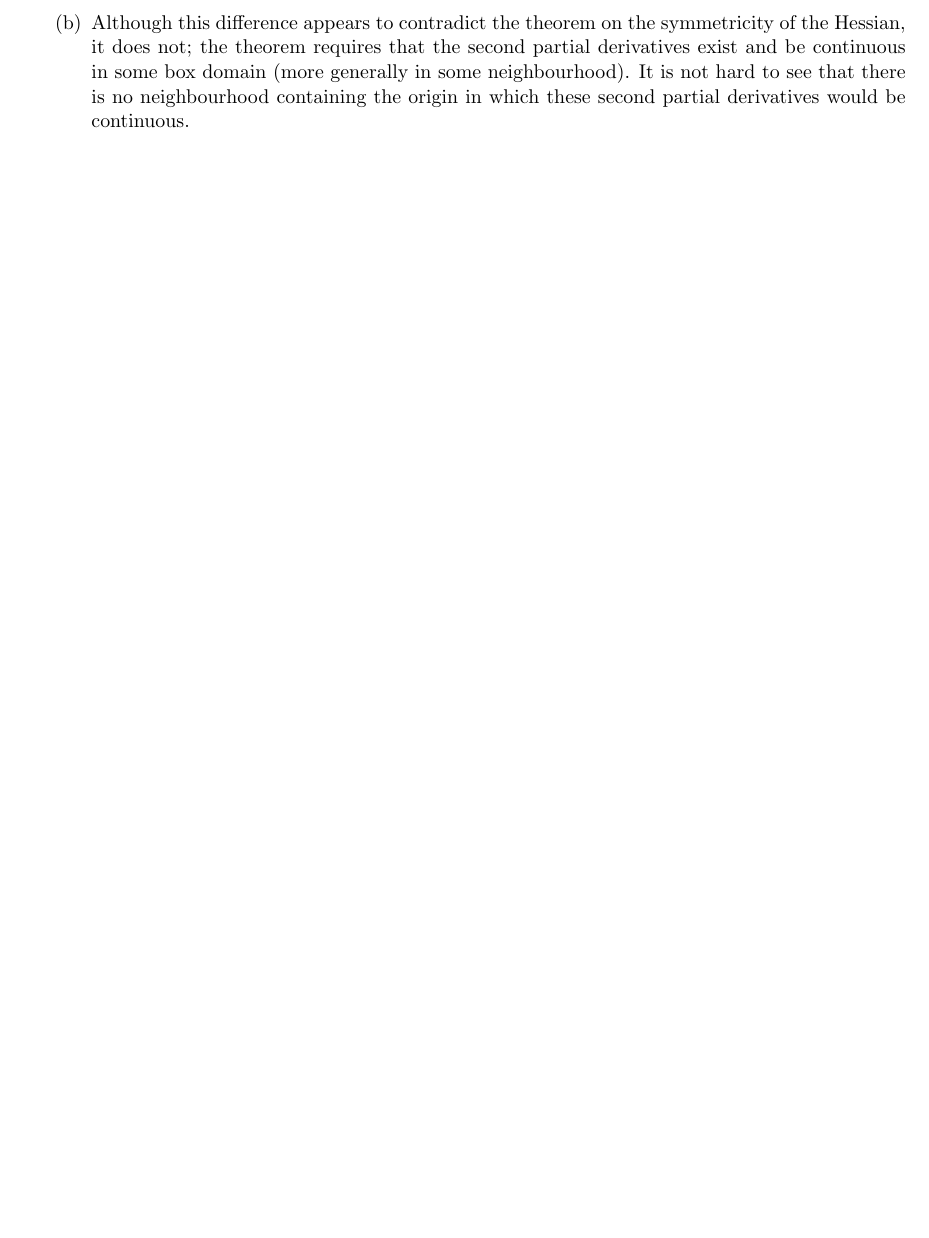
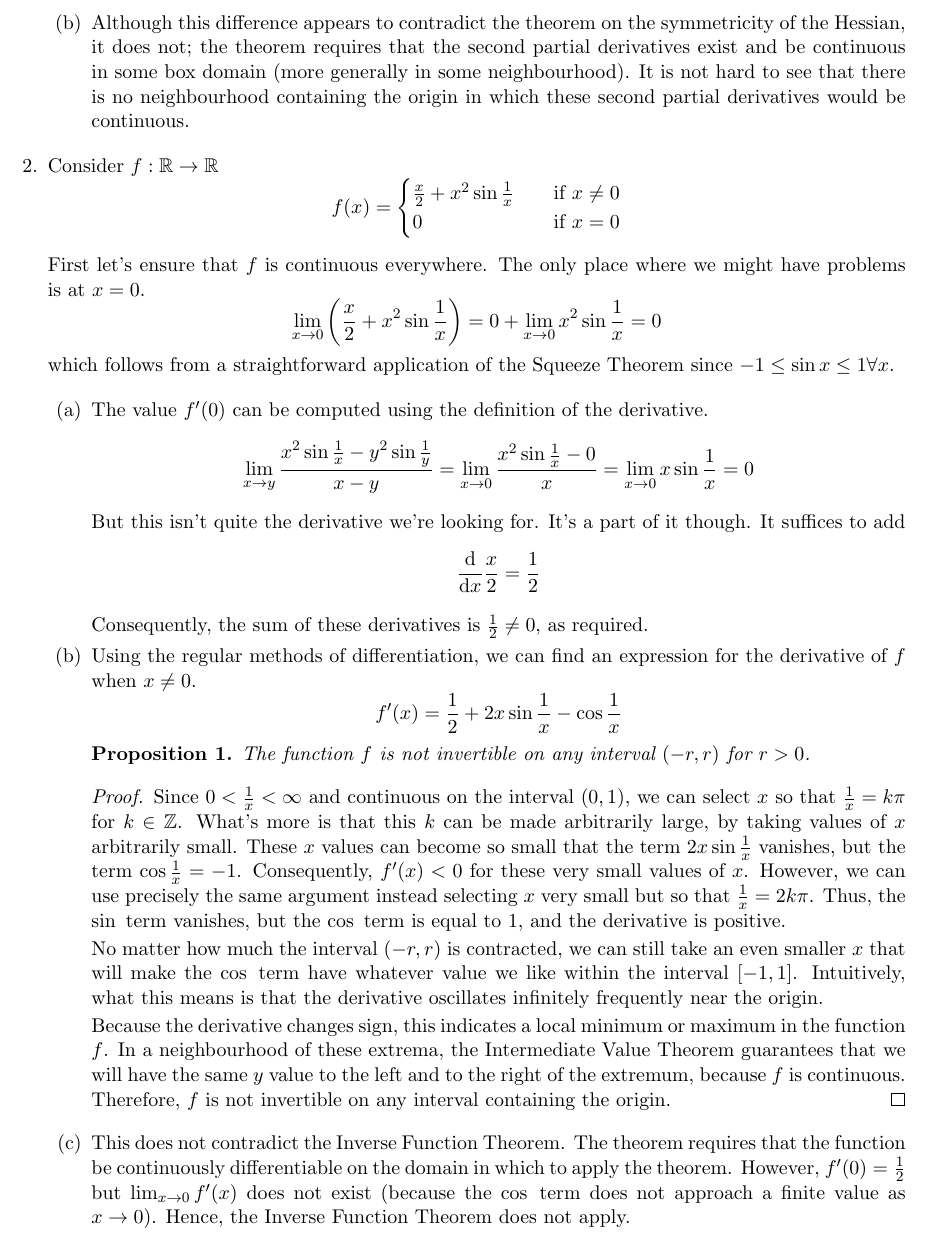
Before and after one commit to raytimbadev/school, a LaTeX problem sheet (math-248/assignments/2/writeup.tex): part of page 2 of 2, cut so that both start at the same text, the shorter picture padded with empty space. Compiled offline with pdfLaTeX.

Commit message:
math 248 assignment 2: complete question 2

```diff
--- a/math-248/assignments/2/writeup.tex
+++ b/math-248/assignments/2/writeup.tex
@@ -10,6 +10,8 @@
 \newtheorem{prop}{Proposition}
 
 \newcommand{\R}{\mathbb{R}}
+\newcommand{\Z}{\mathbb{Z}}
+\renewcommand{\d}[1]{\frac{\mathrm{d}}{\mathrm{d}#1}}
 
 \begin{document}
 
@@ -107,6 +109,105 @@
                 neighbourhood containing the origin in which these second
                 partial derivatives would be continuous.
         \end{enumerate}
+
+    \item
+        Consider $f : \R \to \R$
+        \begin{equation*}
+            f(x) = \begin{cases}
+                \frac{x}{2} + x^2 \sin{\frac{1}{x}}
+                    &\quad\text{if } x \neq 0 \\
+                0   &\quad\text{if } x = 0
+            \end{cases}
+        \end{equation*}
+
+        First let's ensure that $f$ is continuous everywhere. The only place
+        where we might have problems is at $x = 0$.
+        \begin{equation*}
+            \lim_{x \to 0}\left(\frac{x}{2} + x^2 \sin{\frac{1}{x}}\right)
+            = 0 + \lim_{x \to 0} {x^2 \sin{\frac{1}{x}}}
+            = 0
+        \end{equation*}
+        which follows from a straightforward application of the Squeeze Theorem
+        since $-1 \leq \sin{x} \leq 1 \forall x$.
+
+        \begin{enumerate}
+            \item
+                The value $f^\prime(0)$ can be computed using the definition of
+                the derivative.
+                \begin{equation*}
+                    \lim_{x \to y} {
+                        \frac{x^2 \sin{\frac{1}{x}} - y^2 \sin{\frac{1}{y}}}{
+                            x - y
+                        }
+                    }
+                    = \lim_{x \to 0} {
+                        \frac{x^2 \sin{\frac{1}{x}} - 0}{x}
+                    }
+                    = \lim_{x \to 0} {x \sin{\frac{1}{x}}}
+                    = 0
+                \end{equation*}
+
+                But this isn't quite the derivative we're looking for. It's a
+                part of it though. It suffices to add
+                \begin{equation*}
+                    \d{x} \frac{x}{2} = \frac{1}{2}
+                \end{equation*}
+
+                Consequently, the sum of these derivatives is
+                $\frac{1}{2} \neq 0$, as required.
+
+            \item
+                Using the regular methods of differentiation, we can find an
+                expression for the derivative of $f$ when $x \neq 0$.
+                \begin{equation*}
+                    f^\prime(x)
+                        = \frac{1}{2} + 2x\sin{\frac{1}{x}} - \cos{\frac{1}{x}}
+                \end{equation*}
+
+                \begin{prop}
+                    The function $f$ is not invertible on any interval
+                    $(-r, r)$ for $r > 0$.
+                \end{prop}
+
+                \begin{proof}
+                    Since $0 < \frac{1}{x} < \infty$ and continuous on
+                    the interval $(0, 1)$, we can select $x$ so that
+                    $\frac{1}{x} = k\pi$ for $k \in \Z$. What's more is that
+                    this $k$ can be made arbitrarily large, by taking values of
+                    $x$ arbitrarily small. These $x$ values can become so small
+                    that the term $2x\sin{\frac{1}{x}}$ vanishes, but the term
+                    $\cos{\frac{1}{x}} = -1$. Consequently, $f^\prime(x) < 0$
+                    for these very small values of $x$. However, we can use
+                    precisely the same argument instead selecting $x$ very
+                    small but so that $\frac{1}{x} = 2k\pi$. Thus, the $\sin{}$
+                    term vanishes, but the $\cos{}$ term is equal to $1$, and
+                    the derivative is positive.
+
+                    No matter how much the interval $(-r, r)$ is contracted, we
+                    can still take an even smaller $x$ that will make the
+                    $\cos{}$ term have whatever value we like within the
+                    interval $[-1,1]$.  Intuitively, what this means is that
+                    the derivative oscillates infinitely frequently near the
+                    origin.
+
+                    Because the derivative changes sign, this indicates a local
+                    minimum or maximum in the function $f$. In a neighbourhood
+                    of these extrema, the Intermediate Value Theorem guarantees
+                    that we will have the same $y$ value to the left and to the
+                    right of the extremum, because $f$ is continuous.
+                    Therefore, $f$ is not invertible on any interval containing
+                    the origin.
+                \end{proof}
+
+            \item
+                This does not contradict the Inverse Function Theorem. The
+                theorem requires that the function be continuously
+                differentiable on the domain in which to apply the theorem.
+                However, $f^\prime(0) = \frac{1}{2}$ but
+                $\lim_{x \to 0} {f^\prime(x)}$ does not exist (because the
+                $\cos{}$ term does not approach a finite value as $x \to 0$).
+                Hence, the Inverse Function Theorem does not apply.
+        \end{enumerate}
 \end{enumerate}
 
 \end{document}
```
